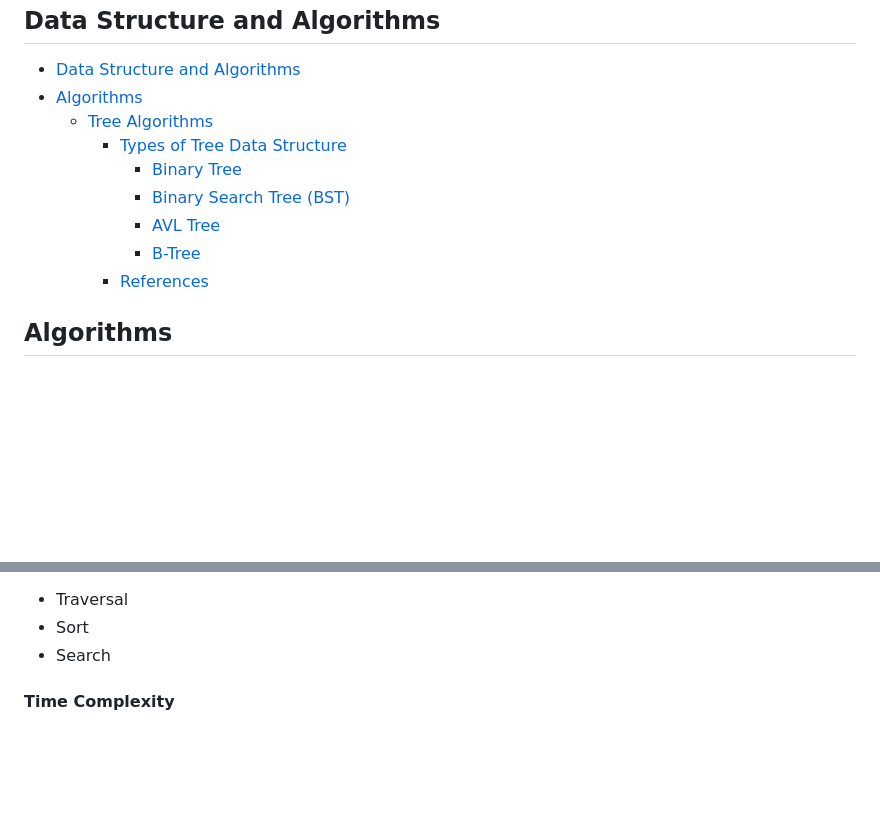
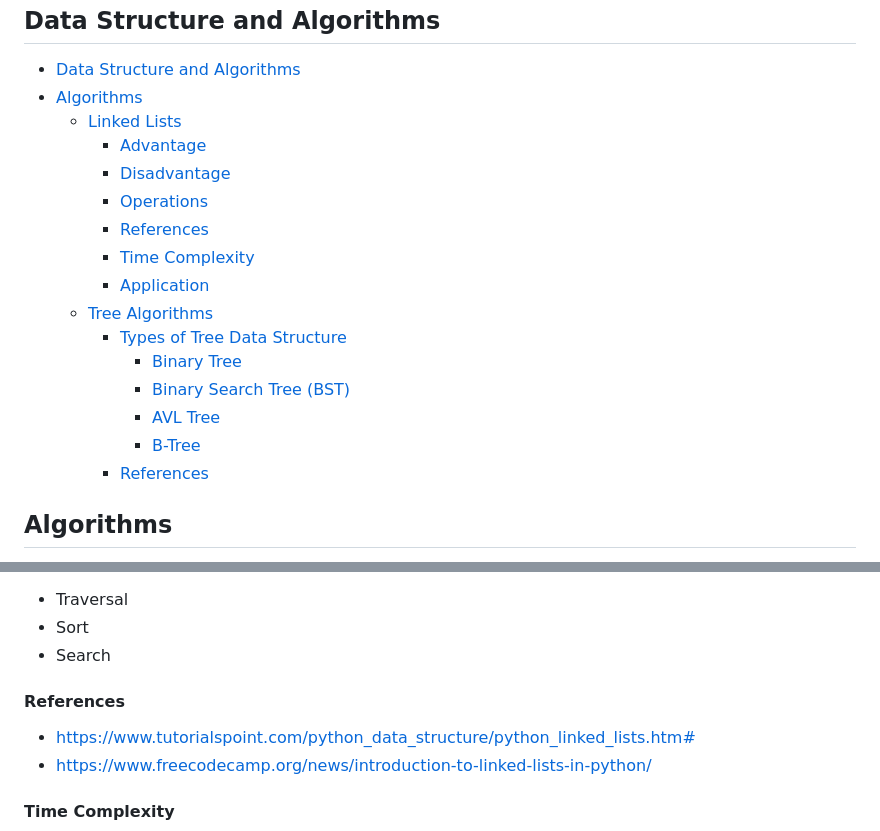
Before and after one commit to gitmehedi/algoExpert, a Markdown page: README.md, 2 parts joined by grey strips. Drawn GitHub-style; blank space fills up the shorter version.

Commit message:
[UPDATE] Update content

```diff
--- a/README.md
+++ b/README.md
@@ -3,6 +3,13 @@ Data Structure and Algorithms
 
 - [Data Structure and Algorithms](#data-structure-and-algorithms)
 - [Algorithms](#algorithms)
+  - [Linked Lists](#linked-lists)
+    - [Advantage](#advantage)
+    - [Disadvantage](#disadvantage)
+    - [Operations](#operations)
+    - [References](#references)
+    - [Time Complexity](#time-complexity)
+    - [Application](#application)
   - [Tree Algorithms](#tree-algorithms)
     - [Types of Tree Data Structure](#types-of-tree-data-structure)
       - [Binary Tree](#binary-tree)
@@ -132,6 +139,9 @@ def delete(self, value):
 - Traversal
 - Sort
 - Search
+#### References
+- https://www.tutorialspoint.com/python_data_structure/python_linked_lists.htm#
+- https://www.freecodecamp.org/news/introduction-to-linked-lists-in-python/
 
 #### Time Complexity
 ![Linked List Time Complexity](./images/linked_list_time_complexity.png)
```
Also changed, not shown: other parts of README.md (+1 -3 lines).
